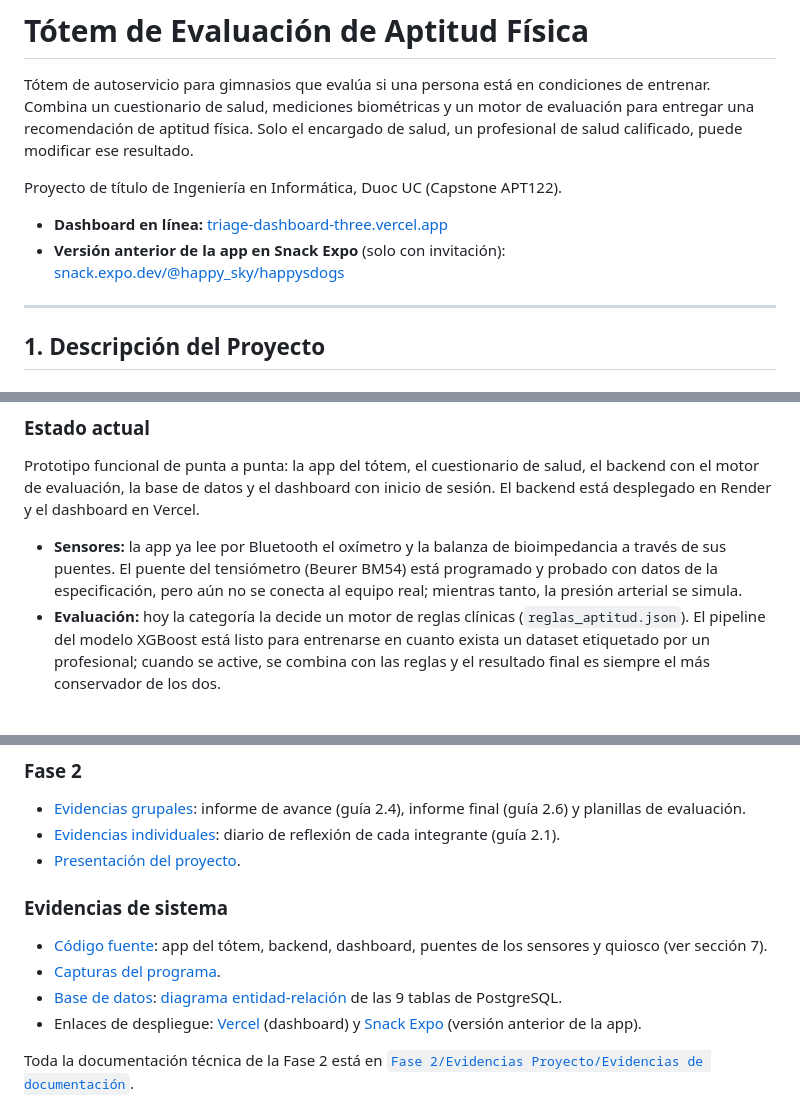
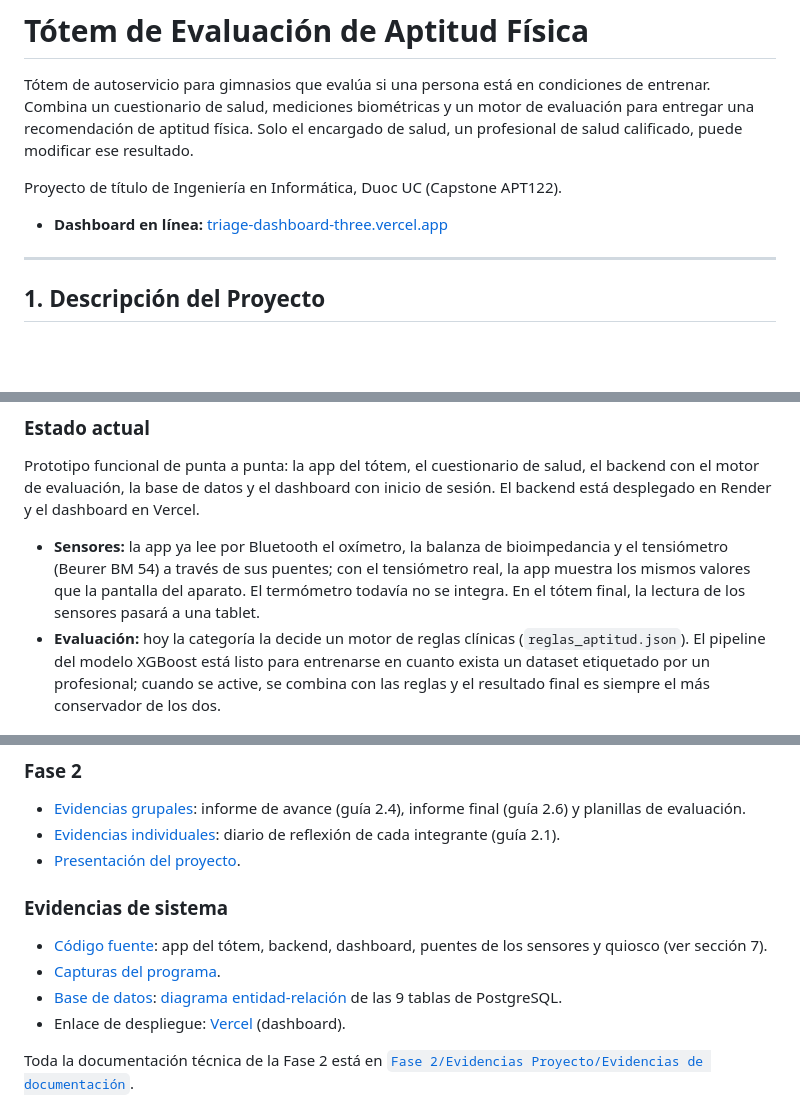
Before and after one commit to Sjarac/Proyecto_Totem_Triage, a Markdown page: README.md, 3 parts joined by grey strips. Drawn GitHub-style; blank space fills up the shorter version.

Commit message:
Actualiza README
Actualiza README con el tensiómetro integrado, la retro del Sprint 6, la presentación y sin Snack

```diff
--- a/README.md
+++ b/README.md
@@ -5,7 +5,6 @@ Tótem de autoservicio para gimnasios que evalúa si una persona está en condic
 Proyecto de título de Ingeniería en Informática, Duoc UC (Capstone APT122).
 
 * **Dashboard en línea:** [triage-dashboard-three.vercel.app](https://triage-dashboard-three.vercel.app/)
-* **Versión anterior de la app en Snack Expo** (solo con invitación): [snack.expo.dev/@happy_sky/happysdogs](https://snack.expo.dev/@happy_sky/happysdogs)
 
 ---
 
@@ -25,7 +24,7 @@ El usuario se identifica en el tótem, responde un cuestionario de salud, se tom
 ### Estado actual
 Prototipo funcional de punta a punta: la app del tótem, el cuestionario de salud, el backend con el motor de evaluación, la base de datos y el dashboard con inicio de sesión. El backend está desplegado en Render y el dashboard en Vercel.
 
-* **Sensores:** la app ya lee por Bluetooth el oxímetro y la balanza de bioimpedancia a través de sus puentes. El puente del tensiómetro (Beurer BM54) está programado y probado con datos de la especificación, pero aún no se conecta al equipo real; mientras tanto, la presión arterial se simula.
+* **Sensores:** la app ya lee por Bluetooth el oxímetro, la balanza de bioimpedancia y el tensiómetro (Beurer BM 54) a través de sus puentes; con el tensiómetro real, la app muestra los mismos valores que la pantalla del aparato. El termómetro todavía no se integra. En el tótem final, la lectura de los sensores pasará a una tablet.
 * **Evaluación:** hoy la categoría la decide un motor de reglas clínicas (`reglas_aptitud.json`). El pipeline del modelo XGBoost está listo para entrenarse en cuanto exista un dataset etiquetado por un profesional; cuando se active, se combina con las reglas y el resultado final es siempre el más conservador de los dos.
 
 ---
@@ -93,7 +92,7 @@ El proyecto se gestiona con **Scrum**. Al cierre de cada sprint se hace una retr
 * [Código fuente](Fase%202/Evidencias%20Proyecto/TestB-Totem): app del tótem, backend, dashboard, puentes de los sensores y quiosco (ver sección 7).
 * [Capturas del programa](Fase%202/Evidencias%20Proyecto/Capturas%20programa).
 * [Base de datos](Fase%202/Evidencias%20Proyecto/Base%20de%20datos): [diagrama entidad-relación](Fase%202/Evidencias%20Proyecto/Base%20de%20datos/Diagrama_ER_Totem_Gimnasio.png) de las 9 tablas de PostgreSQL.
-* Enlaces de despliegue: [Vercel](Fase%202/Evidencias%20Proyecto/Vercel.txt) (dashboard) y [Snack Expo](Fase%202/Evidencias%20Proyecto/Snack.expo.txt) (versión anterior de la app).
+* Enlace de despliegue: [Vercel](Fase%202/Evidencias%20Proyecto/Vercel.txt) (dashboard).
 
 Toda la documentación técnica de la Fase 2 está en [`Fase 2/Evidencias Proyecto/Evidencias de documentación`](Fase%202/Evidencias%20Proyecto/Evidencias%20de%20documentaci%C3%B3n).
 
```
Also changed, not shown: other parts of README.md (+2 -2 lines).
